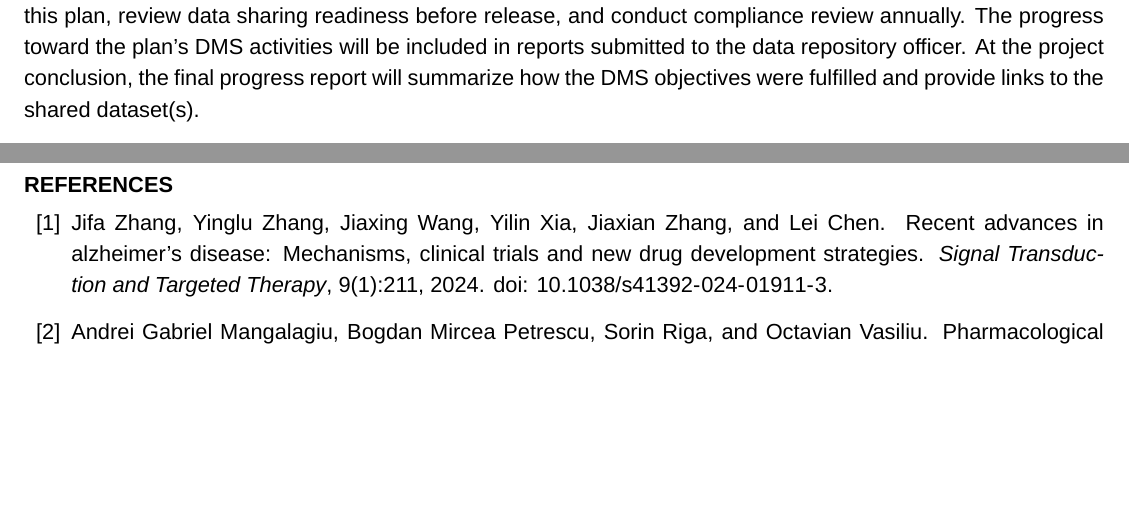
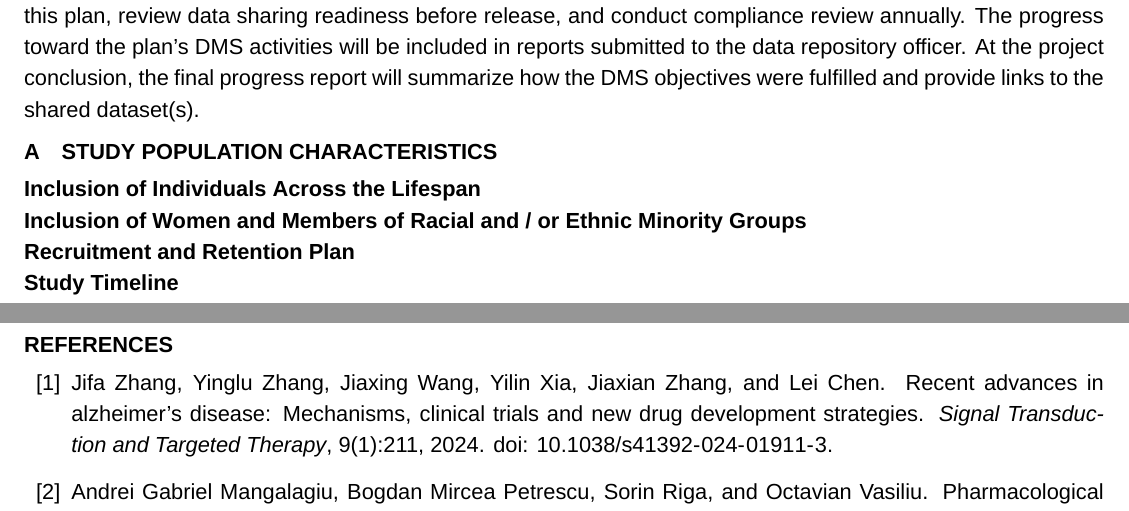
Before and after one commit to jyhong836/MGH_R21_ACONECT_proposal, a LaTeX document (main.tex, which reads sec/human.tex): two parts of pages 12 and 13 of 16, joined at a grey line, cut so that both start at the same text, the shorter picture padded with empty space. Compiled offline with XeLaTeX; a missing font is replaced by an installed copy or a similar font.

Commit message:
Add human population characteristics instruct

```diff
--- /dev/null
+++ b/sec/human.tex
@@ -0,0 +1,76 @@
+\section{Study Population Characteristics}
+
+\textbf{Inclusion of Individuals Across the Lifespan}
+
+% TODO - Check below requirement and write the section.
+%  Content:
+%     Discuss each of the points listed below. Also include any additional information requested in the
+%     NOFO.
+%     You will also have to complete an Inclusion Enrollment Report (IER). Note that you may need to
+%     include multiple IERs for each study. Refer to the instructions for the IER below for more
+%     information.
+% Inclusion of Individuals Across the Lifespan:
+%     For the purposes of the Inclusion of Individuals Across the Lifespan, exclusion of any specific age
+%     or age range group (e.g., children or older adults) should be justified in this section. In addition,
+%     address the following points:
+%     l Individuals of all ages are expected to be included in all NIH-defined clinical research
+%     unless there are scientific or ethical reasons not to include them. Discuss whether
+%     individuals will be excluded based on age and provide a rationale for the minimum and
+%     maximum age of study participants, if applicable. Additionally, if individuals will be
+%     excluded based on age, provide a scientific or ethical rationale for their exclusion. See the
+%     NIH Policy and Guidelines on the Inclusion of Individuals Across the Lifespan as
+%     Participants in Research Involving Human Subjects for additional information about
+%     circumstances that may justify the exclusion of individuals based on age.
+%     l Include a description of the expertise of the investigative team for working with
+%     individuals of the ages included, the appropriateness of the available facilities to
+%     accommodate individuals in the included age range, and how the age distribution of
+%     participants will contribute to a meaningful analysis relative to the purpose of the study.
+%     When children are involved in research, the policies under HHS’ 45 CFR 46, Subpart D - Additional
+%     Protections for Children Involved as Subjects in Research apply and must be addressed in the
+%     Protection of Human Subjects attachment.
+% Existing Datasets or Resources. If you will use an existing dataset, resource, or samples that may
+%     have been collected as part of a different study, you must address   inclusion, following the
+%     instructions above. Generally, you must provide details about the sex, race, and ethnicity of the
+%     existing dataset/resource and justify the details as appropriate to the scientific goals of the
+%     proposed study.
+
+
+\textbf{Inclusion of Women and Members of Racial and / or Ethnic Minority Groups}
+% TODO - Check below requirement and write the section.
+% Discuss each of the points listed below and include any additional information requested in the
+% NOFO.
+% You will also have to complete an Inclusion Enrollment Report (IER). Note that you may need to
+% include multiple IERs for each study. Refer to the instructions for the IER below for more
+% information.
+% Inclusion of Women and Members of Racial and / or Ethnic Minority Groups
+% Address the following points:
+% l Describe the planned distribution of subjects by sex, race, and ethnicity.
+% l Describe the rationale for selection of sex, racial, and ethnic group members in terms of
+% the scientific objectives and proposed study design. The description may include, but is
+% not limited to, information on the population characteristics of the disease or condition
+% under study.
+% l Describe proposed outreach programs for recruiting sex, racial, and ethnic group
+% members.
+% l Inclusion and Excluded Groups: Provide a reason for limiting inclusion of any group by
+% sex, race, and/or ethnicity. In general, the cost of recruiting certain groups and/or
+% geographic location alone are not acceptable reasons for exclusion of particular groups.
+% See the Inclusion of Women and Members of Racial and/or Ethnic Minority Groups in
+% Clinical Research for more information.
+% Existing Datasets or Resources. If you will use an existing dataset, resource, or samples that may
+% have been collected as part of a different study, you must address inclusion, following the
+% instructions above. Generally, you must provide details about the sex, race, and ethnicity of the
+% existing dataset/resource and justify the details as appropriate to the scientific goals of the
+% proposed study
+
+\textbf{Recruitment and Retention Plan}
+
+% TODO - Check below requirement and write the section.
+% Describe how you will recruit and retain participants in your study. You should address both
+% planned recruitment activities as well as proposed engagement strategies for retention.
+
+\textbf{Study Timeline}
+
+% TODO - Check below requirement and write the section. Note our study is 2-year.
+% Provide a description or diagram describing the study timeline. The timeline should be general
+% (e.g., "one year after notice of award"), and should not include specific dates.
+% Note: Additional milestones or timelines may be requested as just-in-time information or post-award.
```
Also changed, not shown: main.tex (+1 -0 lines), sec/appendix.tex (+0 -1 lines).
